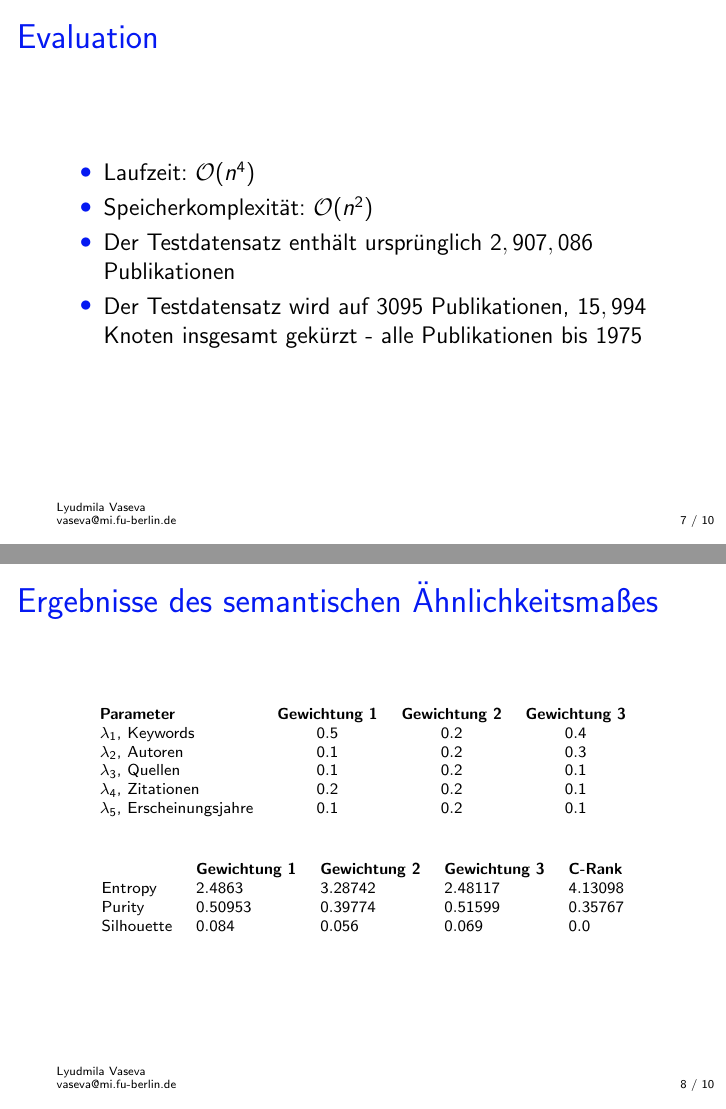
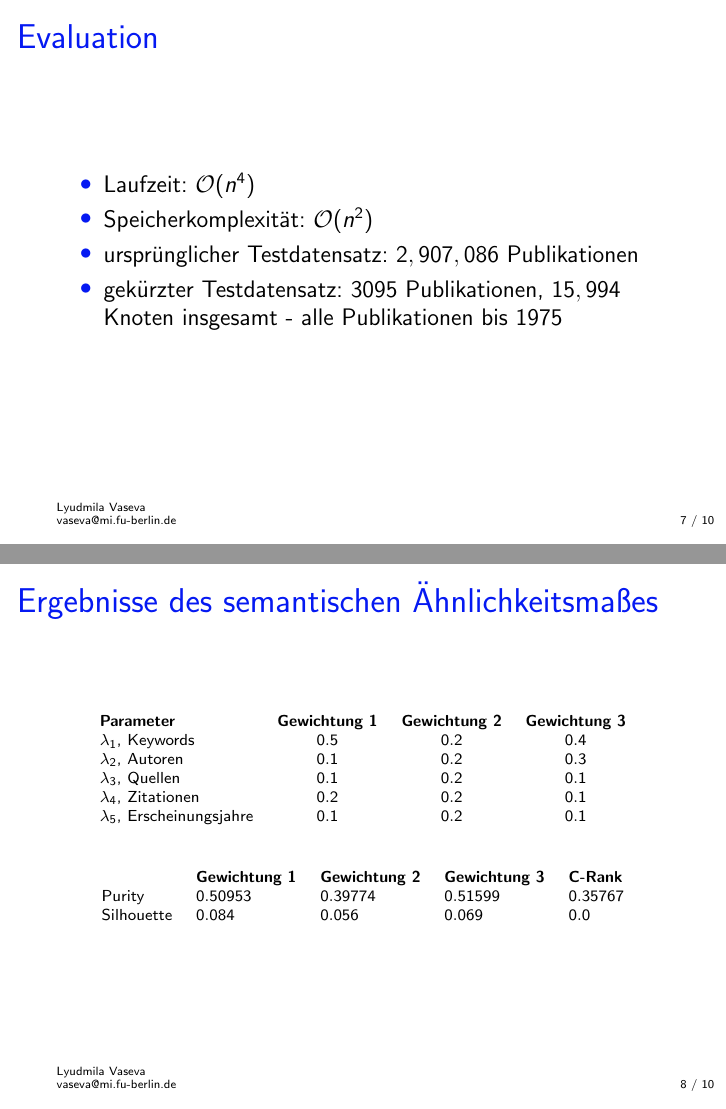
Before and after one commit to lusy/SemanticModellingPaperSimilarity, LaTeX slides (presentation/pres.tex): pages 7 and 8 of 10, joined at a grey line. Compiled offline with pdfLaTeX.

Commit message:
cosmetic changes

```diff
--- a/presentation/pres.tex
+++ b/presentation/pres.tex
@@ -259,8 +259,8 @@ R_{k+1}(a,b)  =
     \begin{itemize}
         \item Laufzeit: $\mathcal{O}(n^4)$
         \item Speicherkomplexität: $\mathcal{O}(n^2)$
-        \item Der Testdatensatz enthält ursprünglich $2,907,086$ Publikationen
-        \item Der Testdatensatz wird auf $3095$ Publikationen, $15,994$ Knoten insgesamt gekürzt - alle Publikationen bis 1975
+        \item ursprünglicher Testdatensatz: $2,907,086$ Publikationen
+        \item gekürzter Testdatensatz: $3095$ Publikationen, $15,994$ Knoten insgesamt - alle Publikationen bis 1975
     \end{itemize}
 \end{frame}
 
@@ -289,7 +289,7 @@ R_{k+1}(a,b)  =
 	    	%\hline
 		     &\textbf{Gewichtung 1} &\textbf{Gewichtung 2} &\textbf{Gewichtung 3} & \textbf{C-Rank} \\
     		%\hline
-	    	Entropy & $2.4863$ & $3.28742$ & $2.48117$ & $4.13098$\\
+	    	%Entropy & $2.4863$ & $3.28742$ & $2.48117$ & $4.13098$\\
 		    Purity & $0.50953$ & $0.39774$ & $0.51599$ & $0.35767$\\
     		Silhouette & $0.084$ & $0.056$ & $0.069$ & $0.0$ \\
 	        %\hline
```
Also changed, not shown: presentation/pres.tex (2 more changed lines).
